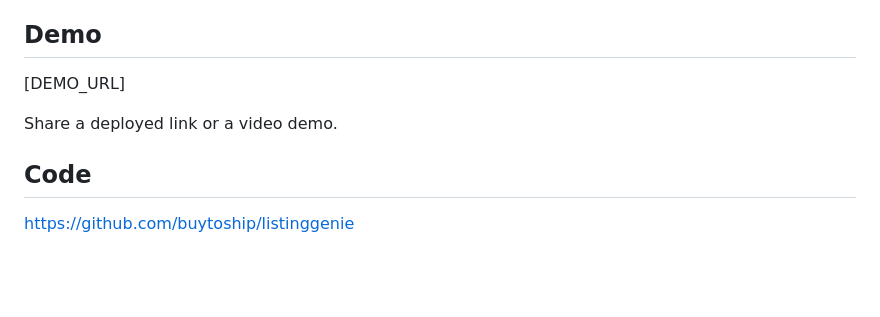
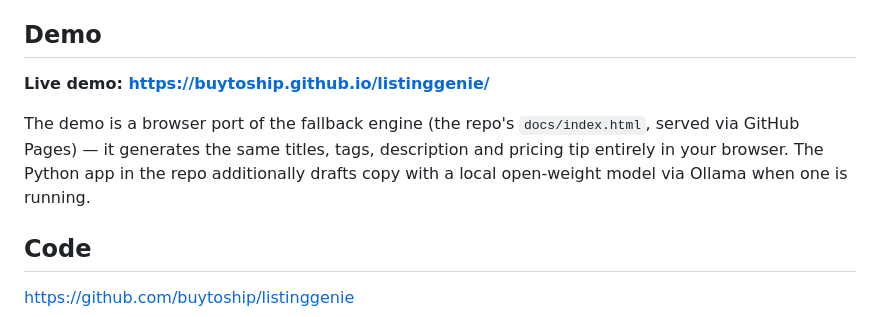
Before and after one commit to buytoship/listinggenie, a Markdown page: dev-post.md, the part around the change. Rendered like a GitHub page; blank space fills up the shorter version.

Commit message:
Fill live demo URL in DEV submission draft

```diff
--- a/dev-post.md
+++ b/dev-post.md
@@ -21,9 +21,9 @@ Digital-product sellers rarely lose sales because their product is bad. They los
 
 ## Demo
 
-[DEMO_URL]
+**Live demo: https://buytoship.github.io/listinggenie/**
 
-Share a deployed link or a video demo.
+The demo is a browser port of the fallback engine (the repo's `docs/index.html`, served via GitHub Pages) — it generates the same titles, tags, description and pricing tip entirely in your browser. The Python app in the repo additionally drafts copy with a local open-weight model via Ollama when one is running.
 
 ## Code
 
```
